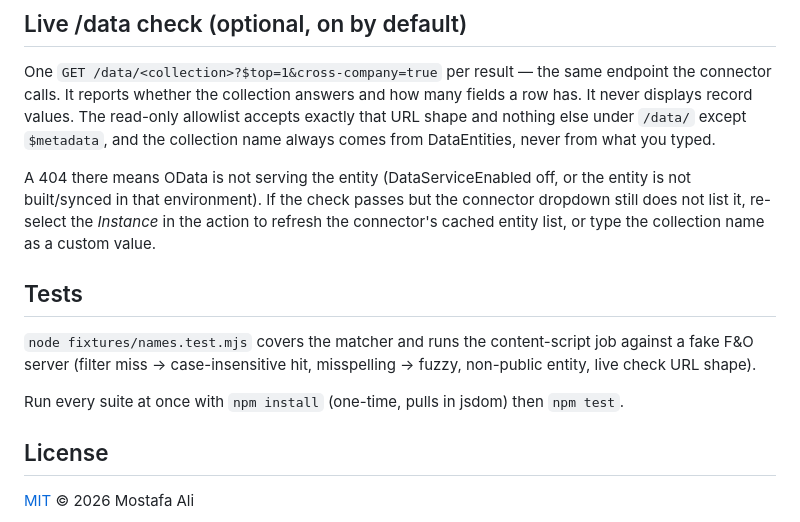
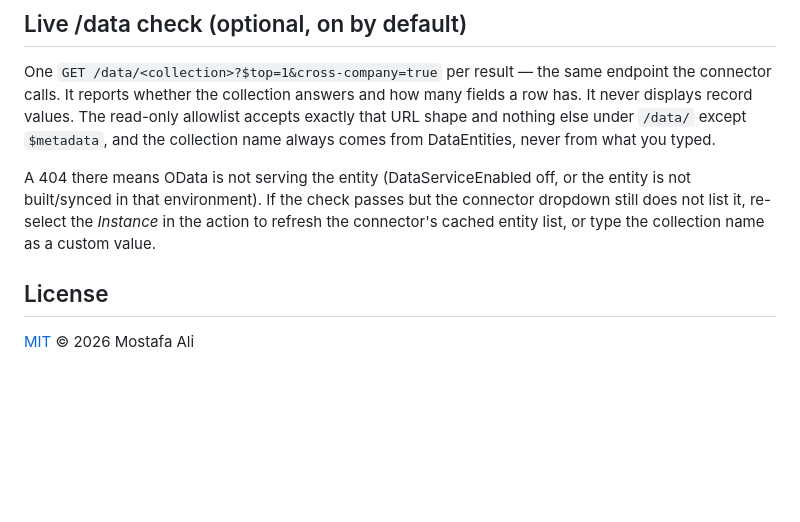
Before and after one commit to MostafaAli993/Dual-Write-Mapper-Ext, a Markdown page: README.md, the part around the change. Rendered like a GitHub page; blank space fills up the shorter version.

```diff
--- a/README.md
+++ b/README.md
@@ -374,14 +374,6 @@ DataEntities, never from what you typed.
 A 404 there means OData is not serving the entity (DataServiceEnabled off, or the entity is not built/synced in that
 environment). If the check passes but the connector dropdown still does not list it, re-select the *Instance* in the action
 to refresh the connector's cached entity list, or type the collection name as a custom value.
-
-## Tests
-
-`node fixtures/names.test.mjs` covers the matcher and runs the content-script job against a fake F&O server
-(filter miss → case-insensitive hit, misspelling → fuzzy, non-public entity, live check URL shape).
-
-Run every suite at once with `npm install` (one-time, pulls in jsdom) then `npm test`.
-
 ## License
 
 [MIT](LICENSE) © 2026 Mostafa Ali
```
